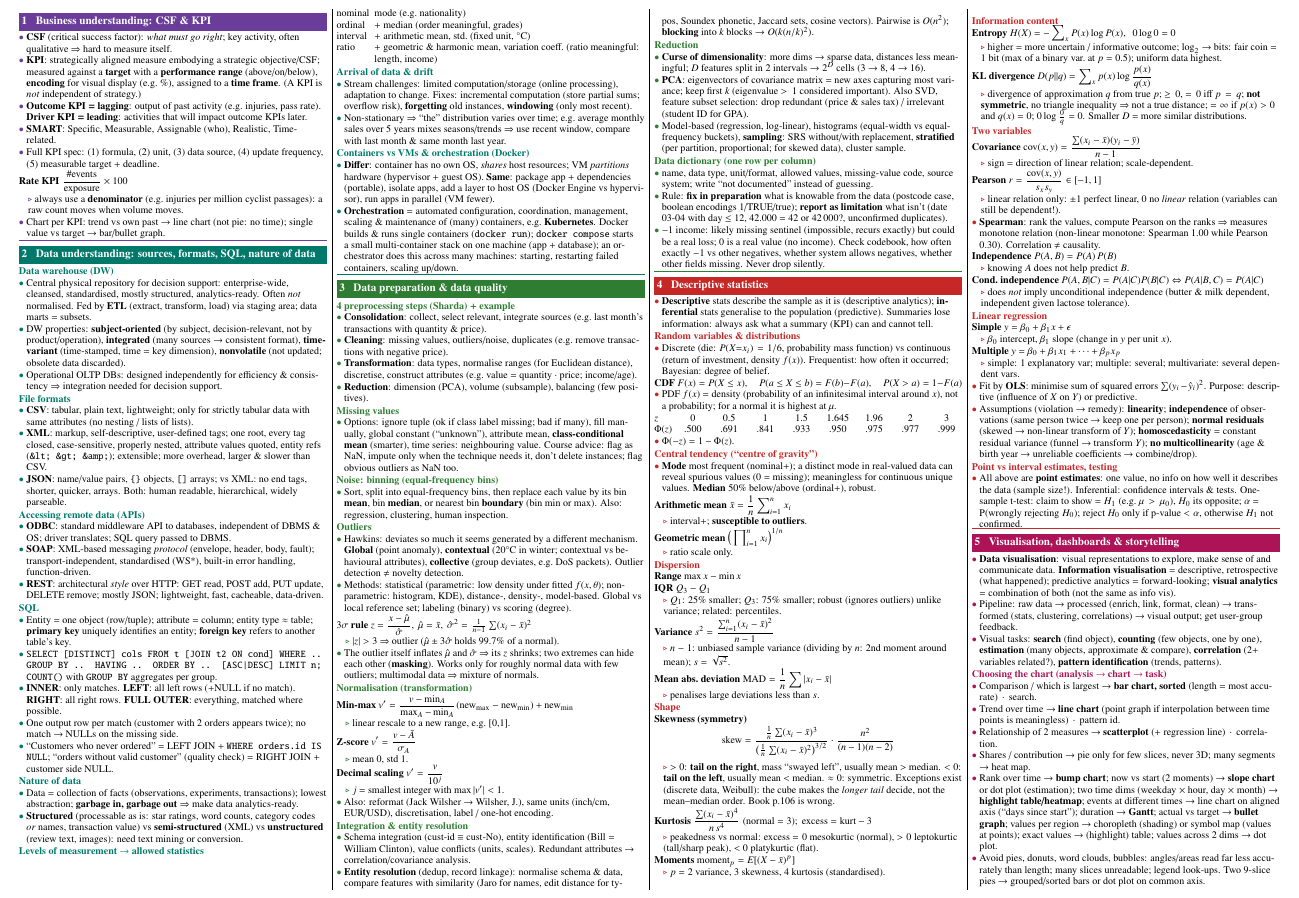
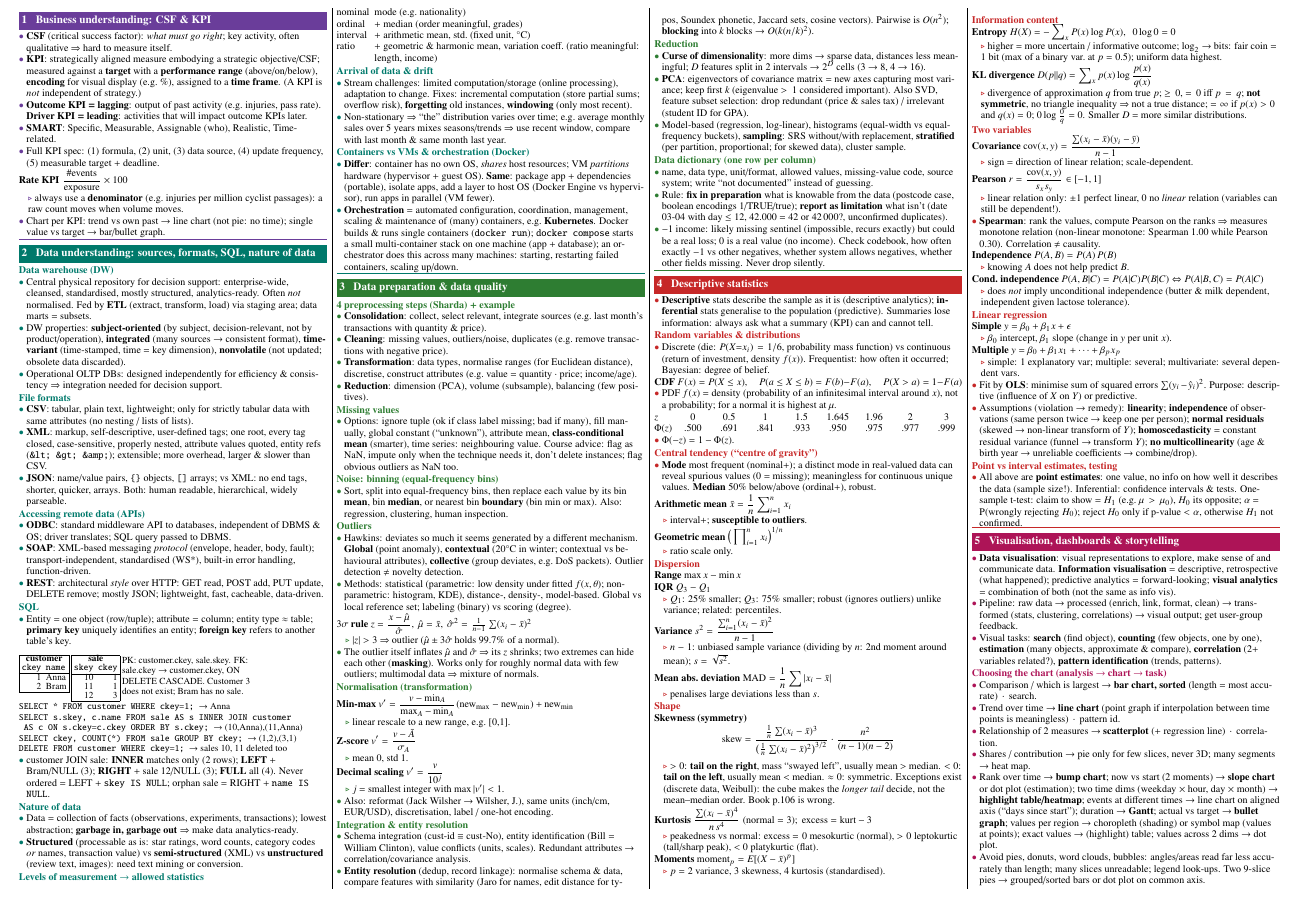
Before and after one commit to LennyAmsterdam1717/DS-sheet-exam, a LaTeX document (main.tex, which reads sections/03-data-understanding.tex): part of page 1 of 3, cut so that both start at the same text. Compiled offline with pdfLaTeX.

Commit message:
Replace SQL block with one example schema, exam-style queries and answers
Co-Authored-By: Claude Opus 5.5 <noreply@anthropic.com>
Claude-Session: https://claude.ai/code/session_01WJrUSDN8J7r2HryGVMtEXC

```diff
--- a/sections/03-data-understanding.tex
+++ b/sections/03-data-understanding.tex
@@ -14,10 +14,16 @@
 \insight{\term{REST}: architectural \emph{style} over HTTP: GET read, POST add, PUT update, DELETE remove; mostly JSON; lightweight, fast, cacheable, data-driven.}
 \sub{SQL}
 \insight{Entity = one object (row/tuple); attribute = column; entity type $\approx$ table; \term{primary key} uniquely identifies an entity; \term{foreign key} refers to another table's key.}
-\insight{\texttt{SELECT [DISTINCT] cols FROM t [JOIN t2 ON cond] WHERE .. GROUP BY .. HAVING .. ORDER BY .. [ASC|DESC] LIMIT n;} \; \texttt{COUNT()} with \texttt{GROUP BY} aggregates per group.}
-\insight{\term{INNER}: only matches. \term{LEFT}: all left rows (+NULL if no match). \term{RIGHT}: all right rows. \term{FULL OUTER}: everything, matched where possible.}
-\insight{One output row per match (customer with 2 orders appears twice); no match $\to$ NULLs on the missing side.}
-\insight{``Customers who never ordered'' = LEFT JOIN + \texttt{WHERE orders.id IS NULL}; ``orders without valid customer'' (quality check) = RIGHT JOIN + customer side NULL.}
+{\small\setlength{\tabcolsep}{1.5pt}\renewcommand{\arraystretch}{0.85}%
+\begin{tabular}[t]{|rl|}\hline\multicolumn{2}{|c|}{\textbf{customer}}\\\texttt{ckey}&\texttt{name}\\\hline 1&Anna\\2&Bram\\\hline\end{tabular}\,%
+\begin{tabular}[t]{|rr|}\hline\multicolumn{2}{|c|}{\textbf{sale}}\\\texttt{skey}&\texttt{ckey}\\\hline 10&1\\11&1\\12&3\\\hline\end{tabular}\,%
+\parbox[t]{0.5\linewidth}{\vspace{1pt}PK: customer.ckey, sale.skey. FK: sale.ckey $\to$ customer.ckey, ON DELETE CASCADE. Customer 3 does not exist; Bram has no sale.}\par
+\ttfamily
+SELECT * FROM customer WHERE ckey=1;\ \textrm{$\to$ Anna}\\
+SELECT s.skey, c.name FROM sale AS s INNER JOIN customer\\ \ AS c ON s.ckey=c.ckey ORDER BY s.ckey;\ \textrm{$\to$ (10,Anna),(11,Anna)}\\
+SELECT ckey, COUNT(*) FROM sale GROUP BY ckey;\ \textrm{$\to$ (1,2),(3,1)}\\
+DELETE FROM customer WHERE ckey=1;\ \textrm{$\to$ sales 10, 11 deleted too}\par}
+\insight{customer JOIN sale: \term{INNER} matches only (2 rows); \term{LEFT} + Bram/NULL (3); \term{RIGHT} + sale 12/NULL (3); \term{FULL} all (4). Never ordered = LEFT + \texttt{skey IS NULL}; orphan sale = RIGHT + \texttt{name IS NULL}.}
 \sub{Nature of data}
 \insight{Data = collection of facts (observations, experiments, transactions); lowest abstraction; \term{garbage in, garbage out} $\Rightarrow$ make data analytics-ready.}
 \insight{\term{Structured} (processable as is: star ratings, word counts, category codes \emph{or} names, transaction value) vs \term{semi-structured} (XML) vs \term{unstructured} (review text, images): need text mining or conversion.}
```
